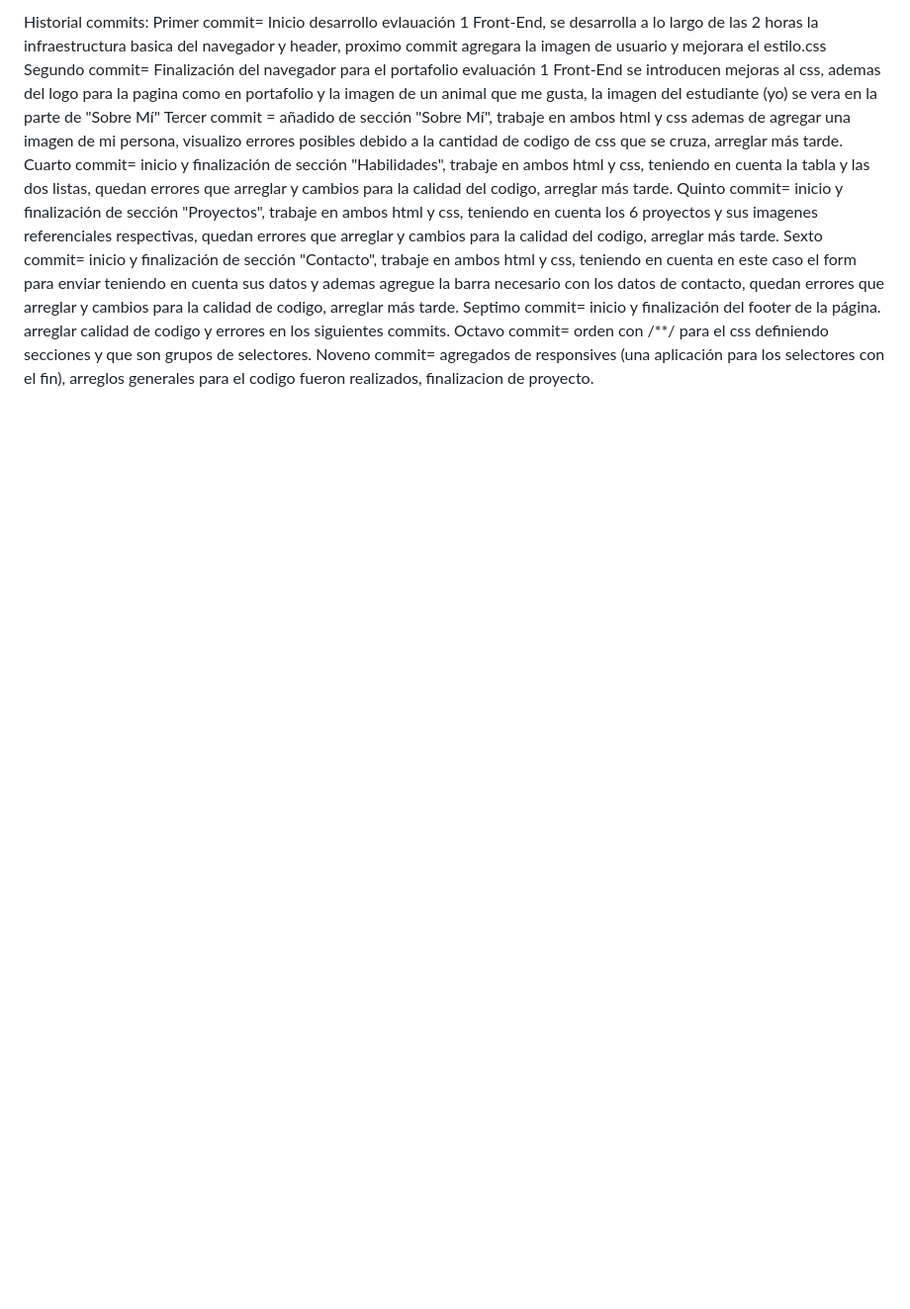
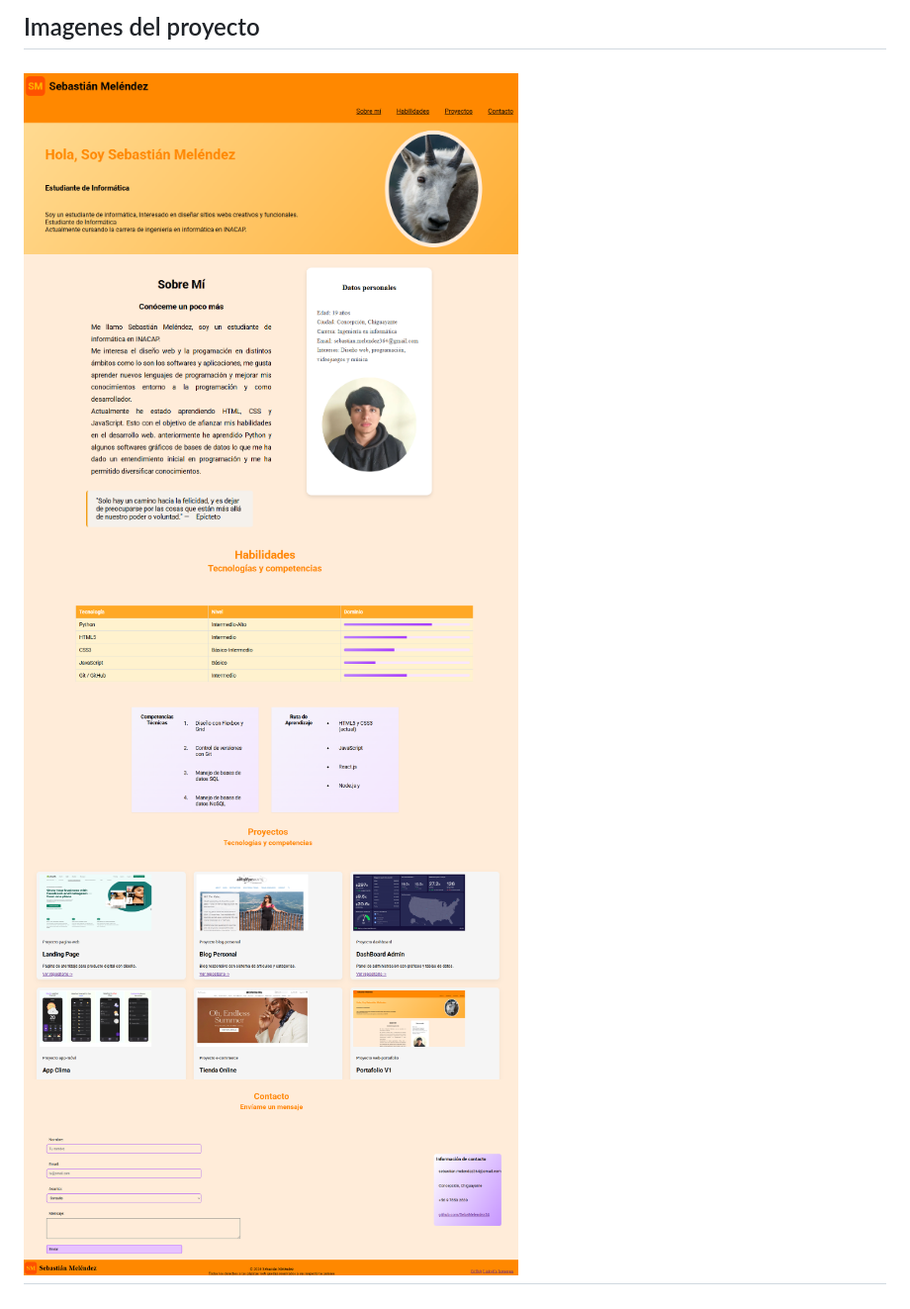
Before and after one commit to SebaMelendez54/Evaluacion-1-Portafolio-Web, a Markdown page: README.md, the part around the change printed below. Shown: that part at 99% size. Drawn GitHub-style; pictures changed too: img/portafolio 1.png (added), img/portafolio 2.png (added), img/portafolio 3.png (added); blank space fills up the shorter version.

```diff
--- a/README.md
+++ b/README.md
@@ -6,14 +18,8 @@ Pagina web compatible con uso de pcs y laptops
 
 
-
-
-Historial commits:
-Primer commit= Inicio desarrollo evlauación 1 Front-End, se desarrolla a lo largo de las 2 horas la infraestructura basica del navegador y header, proximo commit agregara la imagen de usuario y mejorara el estilo.css
-Segundo commit= Finalización del navegador para el portafolio evaluación 1 Front-End se introducen mejoras al css, ademas del logo para la pagina como en portafolio y la imagen de un animal que me gusta, la imagen del estudiante (yo) se vera en la parte de "Sobre Mí"
-Tercer commit = añadido de sección "Sobre Mí", trabaje en ambos html y css ademas de agregar una imagen de mi persona, visualizo errores posibles debido a la cantidad de codigo de css que se cruza, arreglar más tarde.
-Cuarto commit= inicio y finalización de sección "Habilidades", trabaje en ambos html y css, teniendo en cuenta la tabla y las dos listas, quedan errores que arreglar y cambios para la calidad del codigo, arreglar más tarde.
-Quinto commit= inicio y finalización de sección "Proyectos", trabaje en ambos html y css, teniendo en cuenta los 6 proyectos y sus imagenes referenciales respectivas, quedan errores que arreglar y cambios para la calidad del codigo, arreglar más tarde.
-Sexto commit= inicio y finalización de sección "Contacto", trabaje en ambos html y css, teniendo en cuenta en este caso el form para enviar teniendo en cuenta sus datos y ademas agregue la barra necesario con los datos de contacto, quedan errores que arreglar y cambios para la calidad de codigo, arreglar más tarde.
-Septimo commit= inicio y finalización del footer de la página. arreglar calidad de codigo y errores en los siguientes commits.
-Octavo commit= orden con /**/ para el css definiendo secciones y que son grupos de selectores.
-Noveno commit= agregados de responsives (una aplicación para los selectores con el fin), arreglos generales para el codigo fueron realizados, finalizacion de proyecto.
+<h2>Imagenes del proyecto<h2>
+<img src="img/portafolio 1.png" width=500px>
+<img src="img/portafolio 2.png" width=500px>
+<img src="img/portafolio 3.png" width=500px>
+<img src="img/portafolio 4.png" width=500px>
+<img src="img/portafolio 5.png" width=500px>
```
Also changed, not shown: other parts of README.md (+16 -4 lines), 2 other files.
